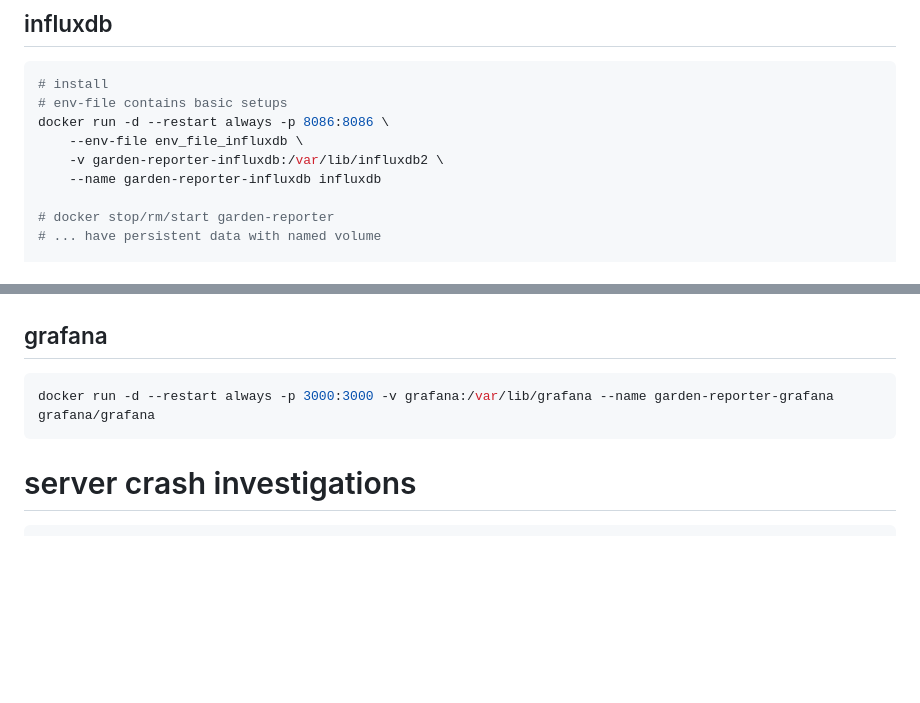
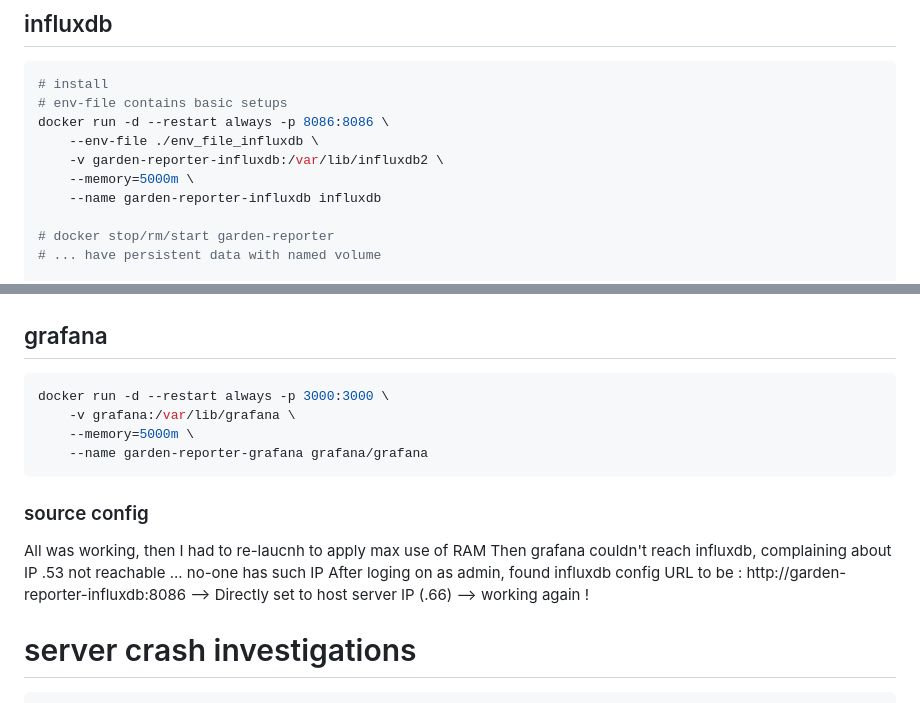
Before and after one commit to barchstien/garden-reporter, a Markdown page: collector/README.md, 2 parts joined by grey strips. GitHub-like rendering; blank space fills up the shorter version.

Commit message:
Set RAM max use and named volume to podify and keep files across container start/stop

````diff
--- a/collector/README.md
+++ b/collector/README.md
@@ -192,8 +192,9 @@ socat pty,link=/tmp/garden0,raw,echo=0 tcp:192.168.1.66:8087
 # install
 # env-file contains basic setups
 docker run -d --restart always -p 8086:8086 \
-    --env-file env_file_influxdb \
+    --env-file ./env_file_influxdb \
     -v garden-reporter-influxdb:/var/lib/influxdb2 \
+    --memory=5000m \
     --name garden-reporter-influxdb influxdb
 
 # docker stop/rm/start garden-reporter
@@ -217,8 +218,18 @@ docker exec -it garden-reporter-influxdb bash -c "influx restore /tmp/backup --f
 
 ## grafana
 ```bash
-docker run -d --restart always -p 3000:3000 -v grafana:/var/lib/grafana --name garden-reporter-grafana grafana/grafana
+docker run -d --restart always -p 3000:3000 \
+    -v grafana:/var/lib/grafana \
+    --memory=5000m \
+    --name garden-reporter-grafana grafana/grafana
 ```
+### source config
+All was working, then I had to re-laucnh to apply max use of RAM
+Then grafana couldn't reach influxdb, complaining about IP .53 not reachable
+... no-one has such IP
+After loging on as admin, found influxdb config URL to be : http://garden-reporter-influxdb:8086
+--> Directly set to host server IP (.66) --> working again !
+
 
 # server crash investigations
 ```sh
````
